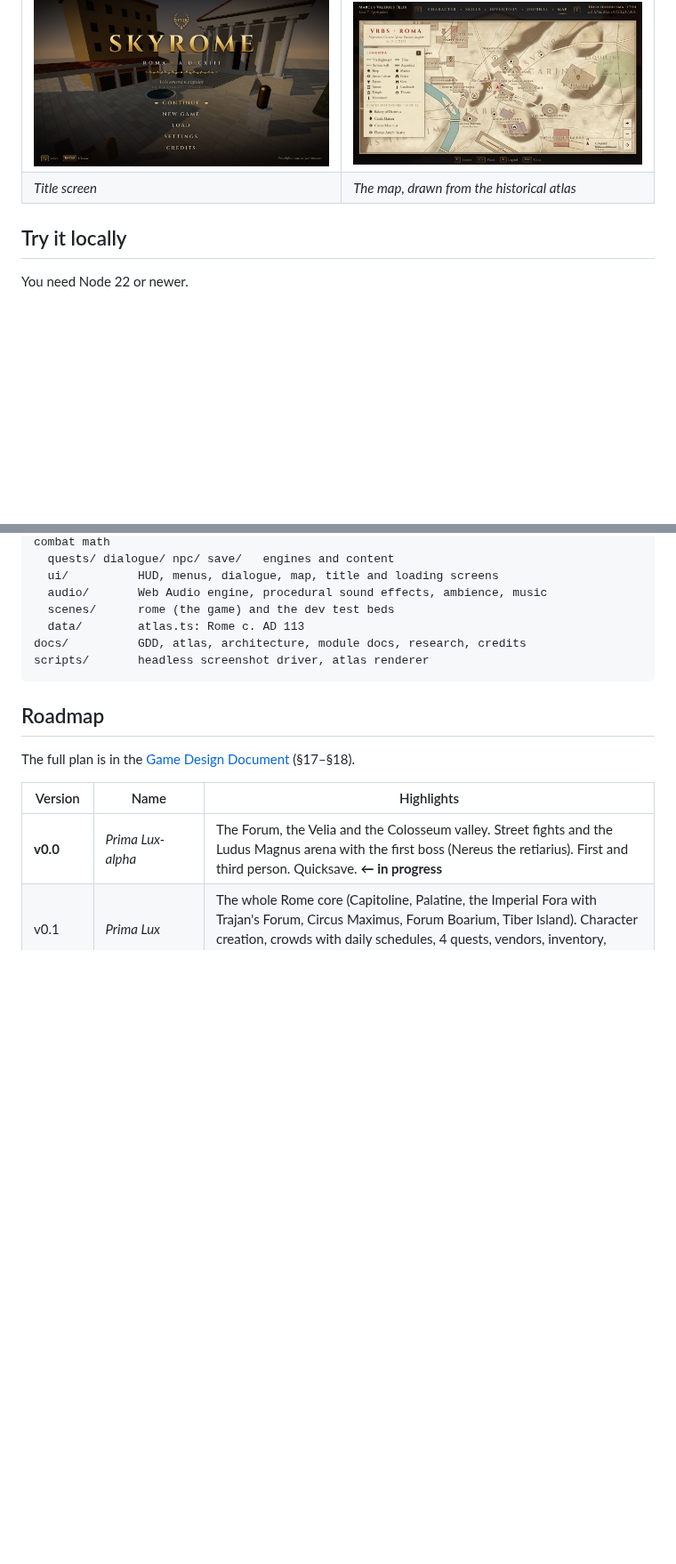
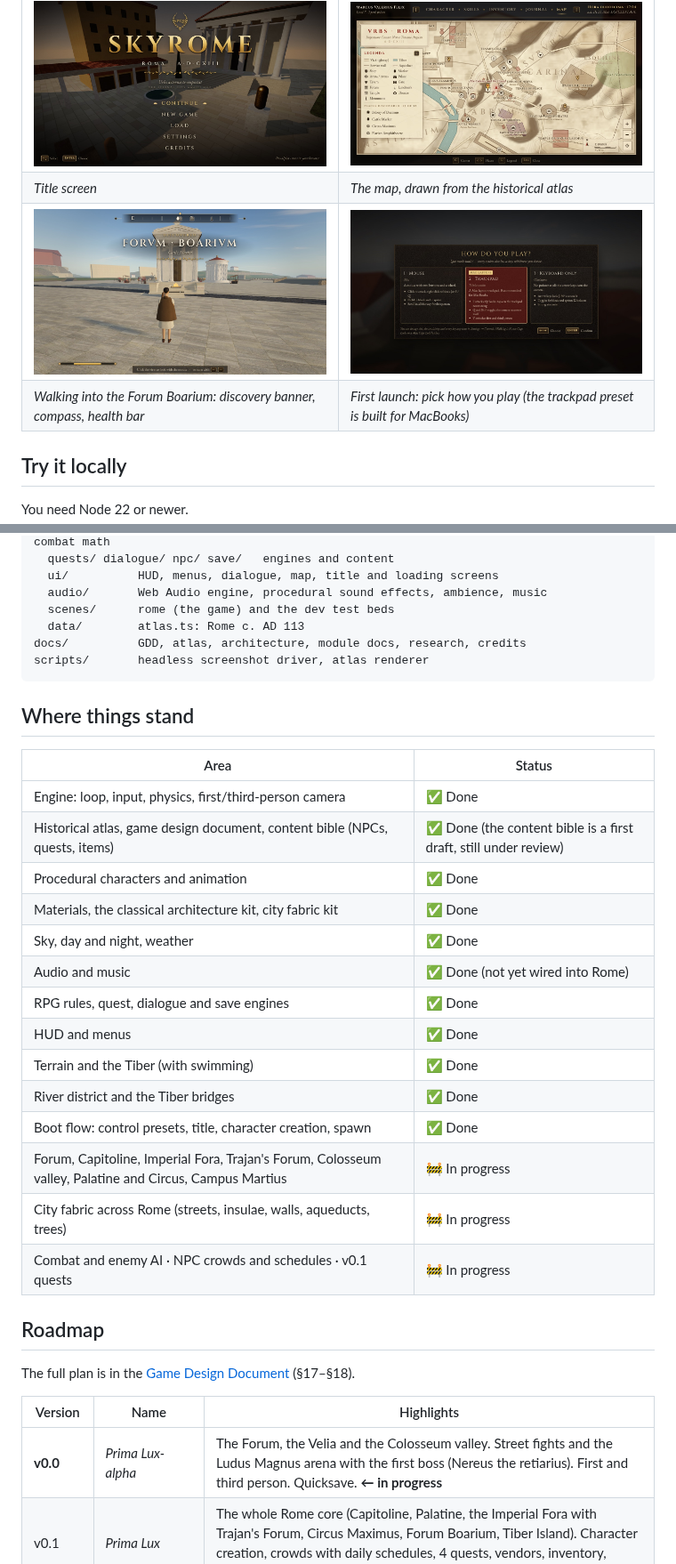
Before and after one commit to scootsmagoo/skyrome, a Markdown page: README.md, 2 parts joined by grey strips. Shown at 89% size. Drawn GitHub-style; pictures changed too: docs/images/controls.jpg (added), docs/images/forum-boarium.jpg (added); blank space fills up the shorter version.

Commit message:
README: current status, where things stand, river district and controls screenshots
Co-Authored-By: Claude Opus 5.5 <noreply@anthropic.com>

````diff
--- a/README.md
+++ b/README.md
@@ -18,6 +28,8 @@ The game opens at dawn on 11 May 113 at the Porta Capena. Trajan's Forum and Col
 | *Procedural Romans: togas, stolas, legionaries, a Vestal, gladiator kits* | *City fabric: insulae, tabernae, stalls, umbrella pines* |
 | ![Title screen](docs/images/title.jpg) | ![The in-game map of Rome](docs/images/map.jpg) |
 | *Title screen* | *The map, drawn from the historical atlas* |
+| ![The Forum Boarium with the Temple of Portunus and the round Temple of Hercules Victor](docs/images/forum-boarium.jpg) | ![Choosing mouse, trackpad or keyboard-only controls](docs/images/controls.jpg) |
+| *Walking into the Forum Boarium: discovery banner, compass, health bar* | *First launch: pick how you play (the trackpad preset is built for MacBooks)* |
 
 ## Try it locally
 
@@ -100,6 +112,25 @@ docs/          GDD, atlas, architecture, module docs, research, credits
 scripts/       headless screenshot driver, atlas renderer
 ```
 
+## Where things stand
+
+| Area | Status |
+|---|---|
+| Engine: loop, input, physics, first/third-person camera | ✅ Done |
+| Historical atlas, game design document, content bible (NPCs, quests, items) | ✅ Done (the content bible is a first draft, still under review) |
+| Procedural characters and animation | ✅ Done |
+| Materials, the classical architecture kit, city fabric kit | ✅ Done |
+| Sky, day and night, weather | ✅ Done |
+| Audio and music | ✅ Done (not yet wired into Rome) |
+| RPG rules, quest, dialogue and save engines | ✅ Done |
+| HUD and menus | ✅ Done |
+| Terrain and the Tiber (with swimming) | ✅ Done |
+| River district and the Tiber bridges | ✅ Done |
+| Boot flow: control presets, title, character creation, spawn | ✅ Done |
+| Forum, Capitoline, Imperial Fora, Trajan's Forum, Colosseum valley, Palatine and Circus, Campus Martius | 🚧 In progress |
+| City fabric across Rome (streets, insulae, walls, aqueducts, trees) | 🚧 In progress |
+| Combat and enemy AI · NPC crowds and schedules · v0.1 quests | 🚧 In progress |
+
 ## Roadmap
 
 The full plan is in the [Game Design Document](docs/GDD.md) (§17–§18).
````
Also changed, not shown: other parts of README.md (+14 -3 lines).
